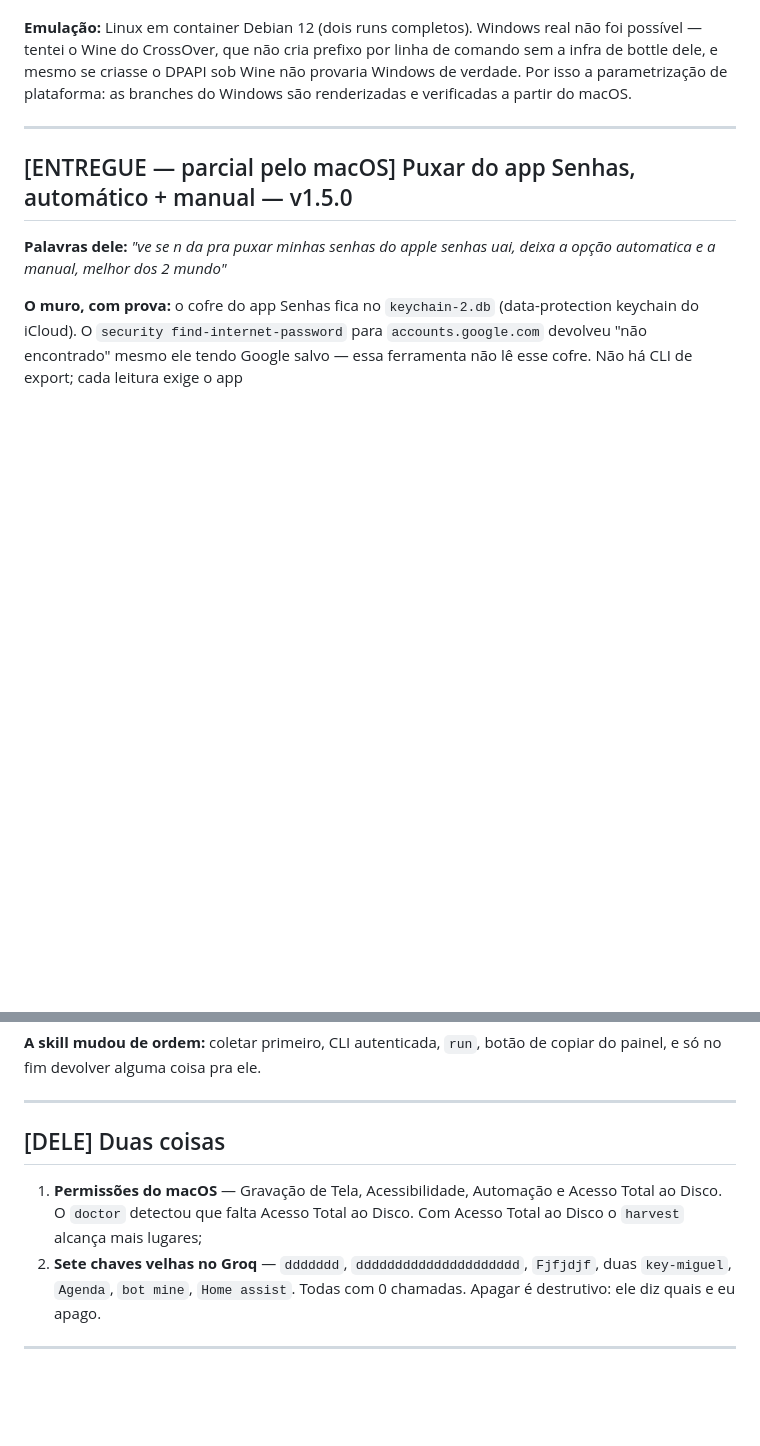
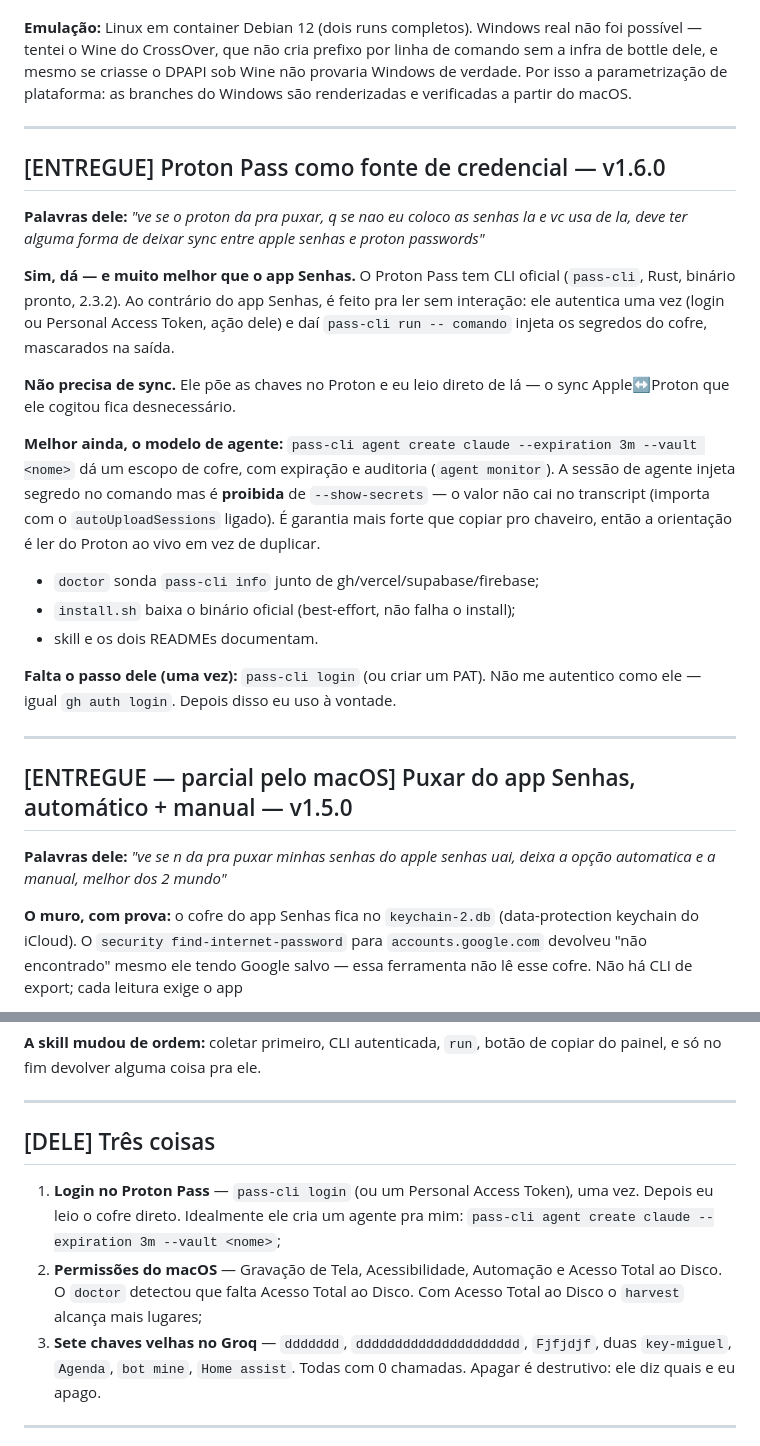
Before and after one commit to NspxMiguel/claude-autonomous, a Markdown page: PEDIDOS.md, 2 parts joined by grey strips. Rendered like a GitHub page; blank space fills up the shorter version.

Commit message:
Record Proton Pass integration and the one-time login step

```diff
--- a/PEDIDOS.md
+++ b/PEDIDOS.md
@@ -116,6 +116,37 @@ branches do Windows são renderizadas e verificadas a partir do macOS.
 
 ---
 
+## [ENTREGUE] Proton Pass como fonte de credencial — v1.6.0
+
+**Palavras dele:** *"ve se o proton da pra puxar, q se nao eu coloco as senhas la
+e vc usa de la, deve ter alguma forma de deixar sync entre apple senhas e proton
+passwords"*
+
+**Sim, dá — e muito melhor que o app Senhas.** O Proton Pass tem CLI oficial
+(`pass-cli`, Rust, binário pronto, 2.3.2). Ao contrário do app Senhas, é feito
+pra ler sem interação: ele autentica uma vez (login ou Personal Access Token,
+ação dele) e daí `pass-cli run -- comando` injeta os segredos do cofre,
+mascarados na saída.
+
+**Não precisa de sync.** Ele põe as chaves no Proton e eu leio direto de lá — o
+sync Apple↔Proton que ele cogitou fica desnecessário.
+
+**Melhor ainda, o modelo de agente:** `pass-cli agent create claude
+--expiration 3m --vault <nome>` dá um escopo de cofre, com expiração e
+auditoria (`agent monitor`). A sessão de agente injeta segredo no comando mas é
+**proibida** de `--show-secrets` — o valor não cai no transcript (importa com o
+`autoUploadSessions` ligado). É garantia mais forte que copiar pro chaveiro,
+então a orientação é ler do Proton ao vivo em vez de duplicar.
+
+- `doctor` sonda `pass-cli info` junto de gh/vercel/supabase/firebase;
+- `install.sh` baixa o binário oficial (best-effort, não falha o install);
+- skill e os dois READMEs documentam.
+
+**Falta o passo dele (uma vez):** `pass-cli login` (ou criar um PAT). Não me
+autentico como ele — igual `gh auth login`. Depois disso eu uso à vontade.
+
+---
+
 ## [ENTREGUE — parcial pelo macOS] Puxar do app Senhas, automático + manual — v1.5.0
 
 **Palavras dele:** *"ve se n da pra puxar minhas senhas do apple senhas uai,
@@ -187,12 +218,15 @@ copiar do painel, e só no fim devolver alguma coisa pra ele.
 
 ---
 
-## [DELE] Duas coisas
+## [DELE] Três coisas
 
-1. **Permissões do macOS** — Gravação de Tela, Acessibilidade, Automação e
+1. **Login no Proton Pass** — `pass-cli login` (ou um Personal Access Token), uma
+   vez. Depois eu leio o cofre direto. Idealmente ele cria um agente pra mim:
+   `pass-cli agent create claude --expiration 3m --vault <nome>`;
+2. **Permissões do macOS** — Gravação de Tela, Acessibilidade, Automação e
    Acesso Total ao Disco. O `doctor` detectou que falta Acesso Total ao Disco.
    Com Acesso Total ao Disco o `harvest` alcança mais lugares;
-2. **Sete chaves velhas no Groq** — `ddddddd`, `ddddddddddddddddddddd`,
+3. **Sete chaves velhas no Groq** — `ddddddd`, `ddddddddddddddddddddd`,
    `Fjfjdjf`, duas `key-miguel`, `Agenda`, `bot mine`, `Home assist`. Todas com
    0 chamadas. Apagar é destrutivo: ele diz quais e eu apago.
 
```
